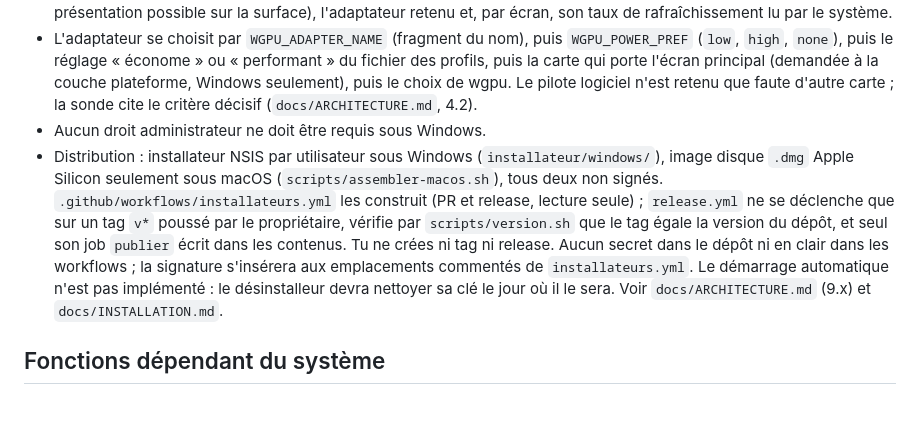
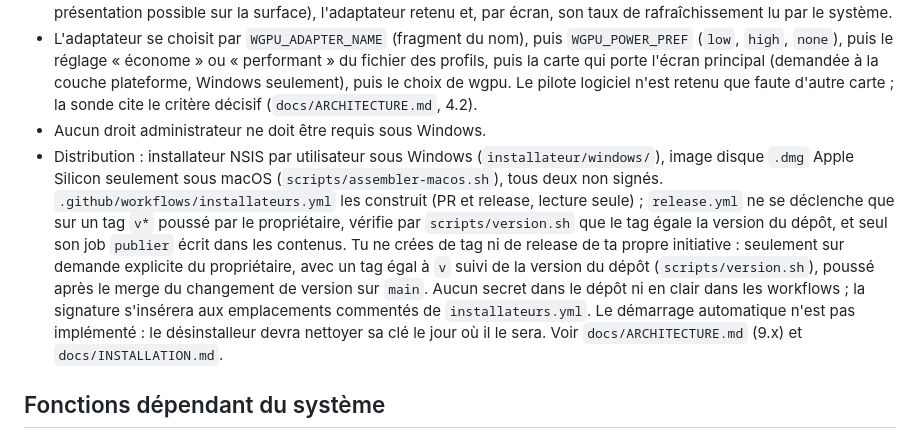
Before and after one commit to liambuild/SOURISO, a Markdown page: CLAUDE.md, the part around the change. GitHub-like rendering; blank space fills up the shorter version.

Commit message:
Règles : le tag de release peut être créé sur demande explicite du propriétaire
Co-Authored-By: Claude Sonnet 5.5 <noreply@anthropic.com>

```diff
--- a/CLAUDE.md
+++ b/CLAUDE.md
@@ -39,7 +39,7 @@
 - La sonde écrit aussi, au lancement, la liste des adaptateurs graphiques que wgpu énumère (nom, type, backend, présentation possible sur la surface), l'adaptateur retenu et, par écran, son taux de rafraîchissement lu par le système.
 - L'adaptateur se choisit par `WGPU_ADAPTER_NAME` (fragment du nom), puis `WGPU_POWER_PREF` (`low`, `high`, `none`), puis le réglage « économe » ou « performant » du fichier des profils, puis la carte qui porte l'écran principal (demandée à la couche plateforme, Windows seulement), puis le choix de wgpu. Le pilote logiciel n'est retenu que faute d'autre carte ; la sonde cite le critère décisif (`docs/ARCHITECTURE.md`, 4.2).
 - Aucun droit administrateur ne doit être requis sous Windows.
-- Distribution : installateur NSIS par utilisateur sous Windows (`installateur/windows/`), image disque `.dmg` Apple Silicon seulement sous macOS (`scripts/assembler-macos.sh`), tous deux non signés. `.github/workflows/installateurs.yml` les construit (PR et release, lecture seule) ; `release.yml` ne se déclenche que sur un tag `v*` poussé par le propriétaire, vérifie par `scripts/version.sh` que le tag égale la version du dépôt, et seul son job `publier` écrit dans les contenus. Tu ne crées ni tag ni release. Aucun secret dans le dépôt ni en clair dans les workflows ; la signature s'insérera aux emplacements commentés de `installateurs.yml`. Le démarrage automatique n'est pas implémenté : le désinstalleur devra nettoyer sa clé le jour où il le sera. Voir `docs/ARCHITECTURE.md` (9.x) et `docs/INSTALLATION.md`.
+- Distribution : installateur NSIS par utilisateur sous Windows (`installateur/windows/`), image disque `.dmg` Apple Silicon seulement sous macOS (`scripts/assembler-macos.sh`), tous deux non signés. `.github/workflows/installateurs.yml` les construit (PR et release, lecture seule) ; `release.yml` ne se déclenche que sur un tag `v*` poussé par le propriétaire, vérifie par `scripts/version.sh` que le tag égale la version du dépôt, et seul son job `publier` écrit dans les contenus. Tu ne crées de tag ni de release de ta propre initiative : seulement sur demande explicite du propriétaire, avec un tag égal à `v` suivi de la version du dépôt (`scripts/version.sh`), poussé après le merge du changement de version sur `main`. Aucun secret dans le dépôt ni en clair dans les workflows ; la signature s'insérera aux emplacements commentés de `installateurs.yml`. Le démarrage automatique n'est pas implémenté : le désinstalleur devra nettoyer sa clé le jour où il le sera. Voir `docs/ARCHITECTURE.md` (9.x) et `docs/INSTALLATION.md`.
 
 ## Fonctions dépendant du système
 
```
